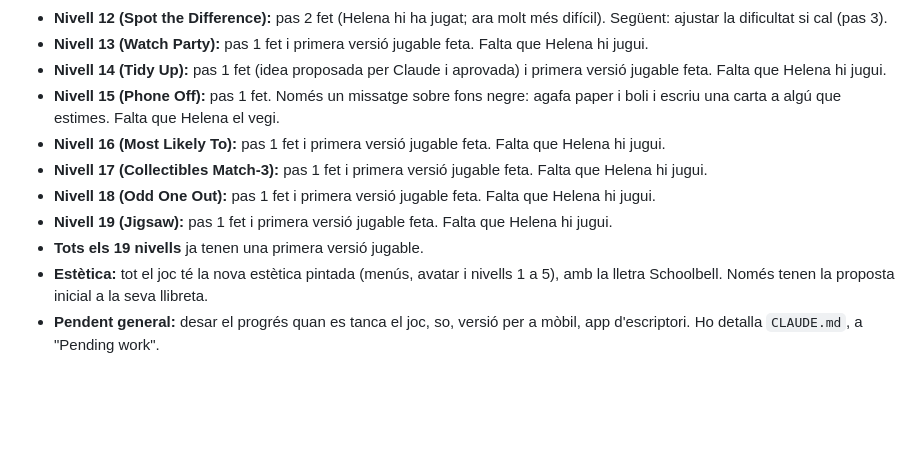
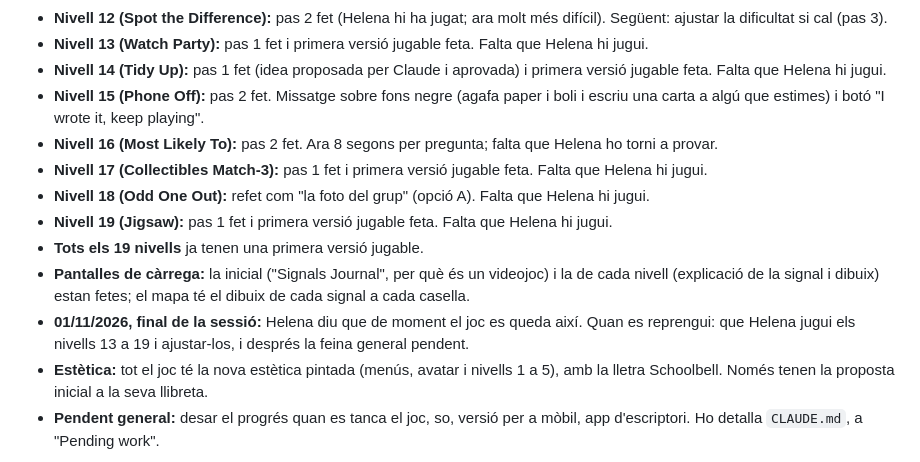
Before and after one commit to HelenaPastranaProducciones/Signals, a Markdown page: HISTORIAL.md, the part around the change. GitHub-like rendering; blank space fills up the shorter version.

Commit message:
Notes: where the game stands at the end of today's session
Co-Authored-By: Claude Opus 5.5 <noreply@anthropic.com>

```diff
--- a/HISTORIAL.md
+++ b/HISTORIAL.md
@@ -64,18 +64,24 @@ Els detalls de cada nivell són a la seva llibreta
   Falta que Helena hi jugui.
 - **Nivell 14 (Tidy Up):** pas 1 fet (idea proposada per Claude i aprovada) i
   primera versió jugable feta. Falta que Helena hi jugui.
-- **Nivell 15 (Phone Off):** pas 1 fet. Només un missatge sobre fons negre:
-  agafa paper i boli i escriu una carta a algú que estimes. Falta que Helena
-  el vegi.
-- **Nivell 16 (Most Likely To):** pas 1 fet i primera versió jugable feta.
-  Falta que Helena hi jugui.
+- **Nivell 15 (Phone Off):** pas 2 fet. Missatge sobre fons negre (agafa
+  paper i boli i escriu una carta a algú que estimes) i botó "I wrote it,
+  keep playing".
+- **Nivell 16 (Most Likely To):** pas 2 fet. Ara 8 segons per pregunta;
+  falta que Helena ho torni a provar.
 - **Nivell 17 (Collectibles Match-3):** pas 1 fet i primera versió jugable
   feta. Falta que Helena hi jugui.
-- **Nivell 18 (Odd One Out):** pas 1 fet i primera versió jugable feta.
-  Falta que Helena hi jugui.
+- **Nivell 18 (Odd One Out):** refet com "la foto del grup" (opció A). Falta
+  que Helena hi jugui.
 - **Nivell 19 (Jigsaw):** pas 1 fet i primera versió jugable feta. Falta
   que Helena hi jugui.
 - **Tots els 19 nivells** ja tenen una primera versió jugable.
+- **Pantalles de càrrega:** la inicial ("Signals Journal", per què és un
+  videojoc) i la de cada nivell (explicació de la signal i dibuix) estan
+  fetes; el mapa té el dibuix de cada signal a cada casella.
+- **01/11/2026, final de la sessió:** Helena diu que de moment el joc es
+  queda així. Quan es reprengui: que Helena jugui els nivells 13 a 19 i
+  ajustar-los, i després la feina general pendent.
 - **Estètica:** tot el joc té la nova estètica pintada (menús, avatar i
   nivells 1 a 5), amb la lletra Schoolbell. Només tenen la
   proposta inicial a la seva llibreta.
```
